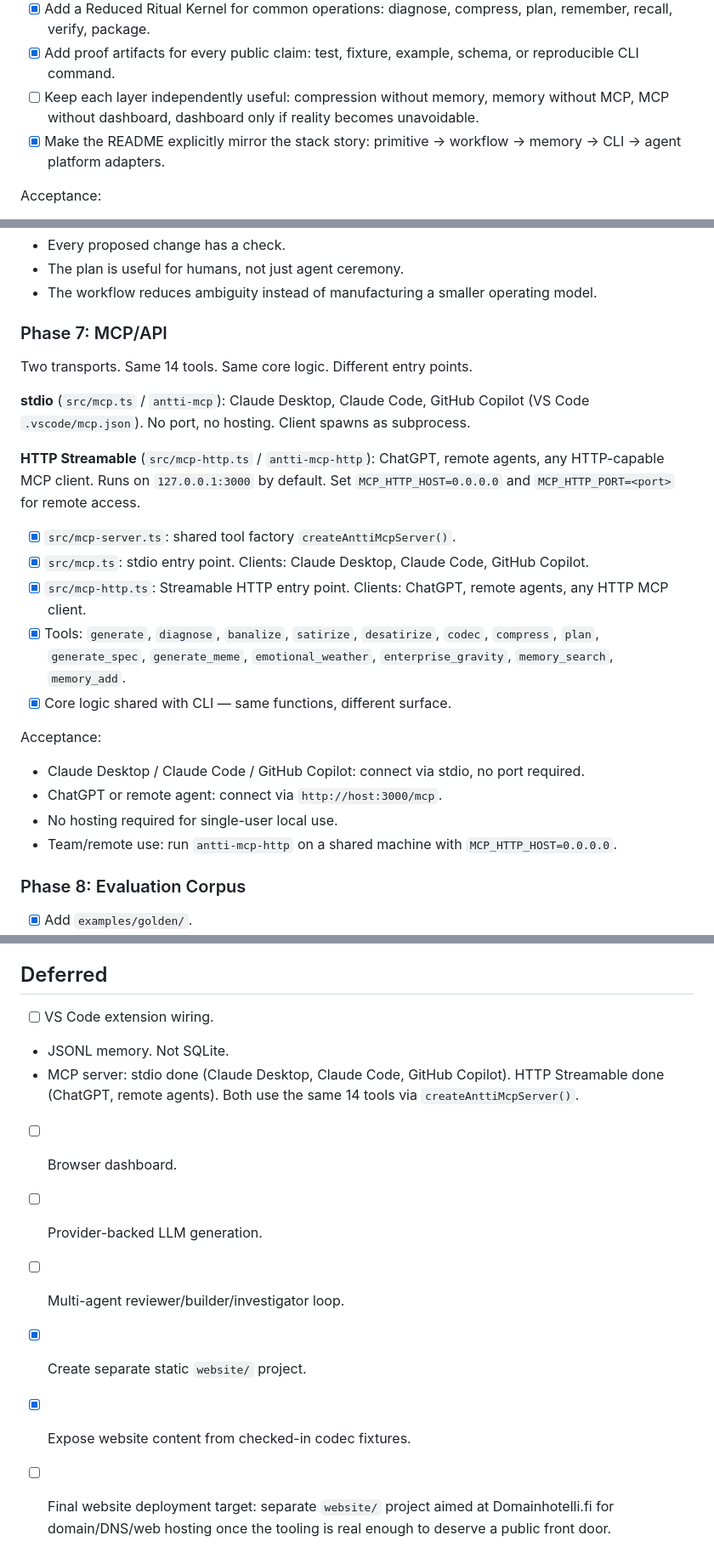
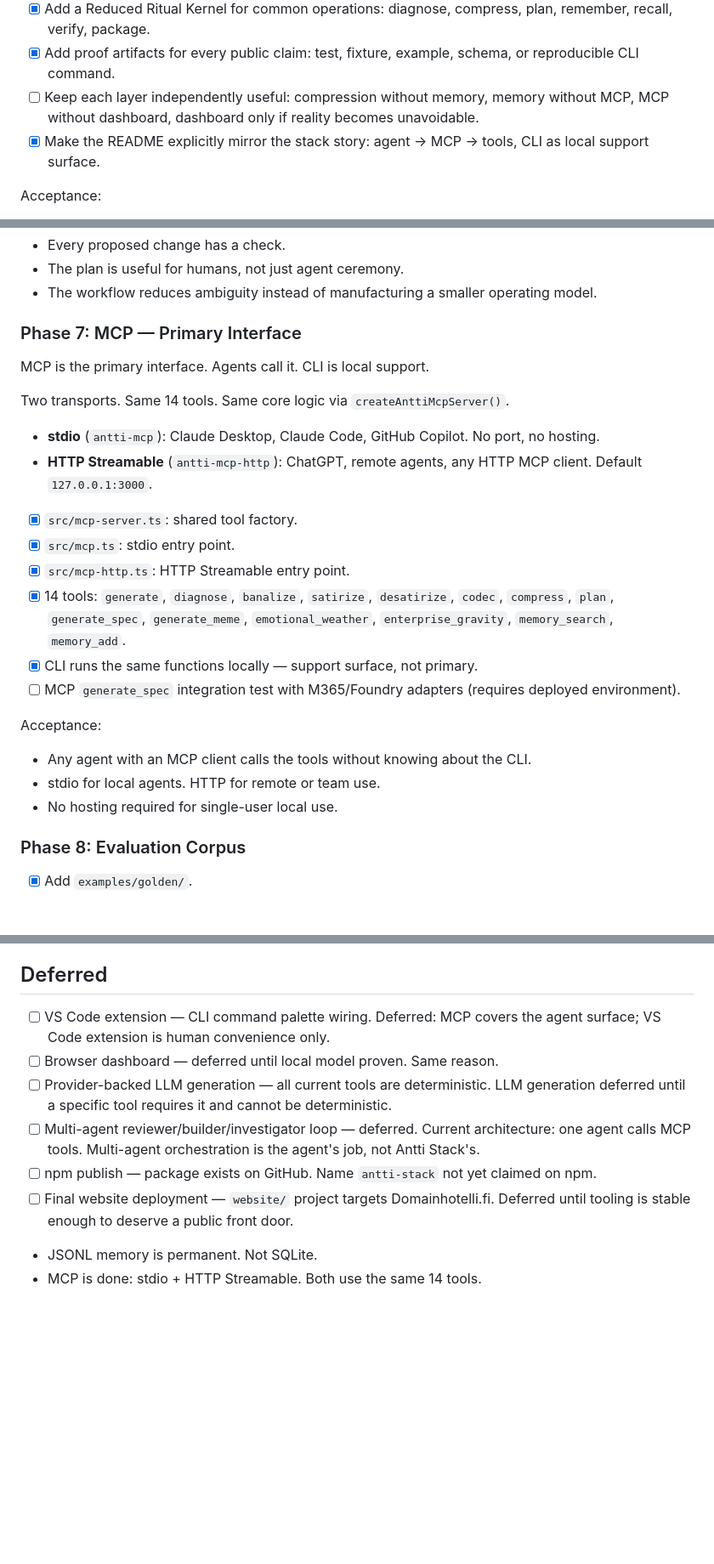
Before and after one commit to epical-antti-syvanne/antti-stack, a Markdown page: TODO.md, 3 parts joined by grey strips. Shown at 85% size. Rendered like a GitHub page; blank space fills up the shorter version.

Commit message:
docs: TODO updated to reflect MCP-first architecture — CLI is local support, not primary

```diff
--- a/TODO.md
+++ b/TODO.md
@@ -120,7 +119,7 @@ Antti Stack adaptations:
 - [x] Add a Reduced Ritual Kernel for common operations: diagnose, compress, plan, remember, recall, verify, package.
 - [x] Add proof artifacts for every public claim: test, fixture, example, schema, or reproducible CLI command.
 - [ ] Keep each layer independently useful: compression without memory, memory without MCP, MCP without dashboard, dashboard only if reality becomes unavoidable.
-- [x] Make the README explicitly mirror the stack story: primitive -> workflow -> memory -> CLI -> agent platform adapters.
+- [x] Make the README explicitly mirror the stack story: agent → MCP → tools, CLI as local support surface.
 
 Acceptance:
 
@@ -249,26 +248,27 @@ Acceptance:
 - The plan is useful for humans, not just agent ceremony.
 - The workflow reduces ambiguity instead of manufacturing a smaller operating model.
 
-### Phase 7: MCP/API
+### Phase 7: MCP — Primary Interface
 
-Two transports. Same 14 tools. Same core logic. Different entry points.
+MCP is the primary interface. Agents call it. CLI is local support.
 
-**stdio** (`src/mcp.ts` / `antti-mcp`): Claude Desktop, Claude Code, GitHub Copilot (VS Code `.vscode/mcp.json`). No port, no hosting. Client spawns as subprocess.
+Two transports. Same 14 tools. Same core logic via `createAnttiMcpServer()`.
 
-**HTTP Streamable** (`src/mcp-http.ts` / `antti-mcp-http`): ChatGPT, remote agents, any HTTP-capable MCP client. Runs on `127.0.0.1:3000` by default. Set `MCP_HTTP_HOST=0.0.0.0` and `MCP_HTTP_PORT=<port>` for remote access.
+- **stdio** (`antti-mcp`): Claude Desktop, Claude Code, GitHub Copilot. No port, no hosting.
+- **HTTP Streamable** (`antti-mcp-http`): ChatGPT, remote agents, any HTTP MCP client. Default `127.0.0.1:3000`.
 
-- [x] `src/mcp-server.ts`: shared tool factory `createAnttiMcpServer()`.
-- [x] `src/mcp.ts`: stdio entry point. Clients: Claude Desktop, Claude Code, GitHub Copilot.
-- [x] `src/mcp-http.ts`: Streamable HTTP entry point. Clients: ChatGPT, remote agents, any HTTP MCP client.
-- [x] Tools: `generate`, `diagnose`, `banalize`, `satirize`, `desatirize`, `codec`, `compress`, `plan`, `generate_spec`, `generate_meme`, `emotional_weather`, `enterprise_gravity`, `memory_search`, `memory_add`.
-- [x] Core logic shared with CLI — same functions, different surface.
+- [x] `src/mcp-server.ts`: shared tool factory.
+- [x] `src/mcp.ts`: stdio entry point.
+- [x] `src/mcp-http.ts`: HTTP Streamable entry point.
+- [x] 14 tools: `generate`, `diagnose`, `banalize`, `satirize`, `desatirize`, `codec`, `compress`, `plan`, `generate_spec`, `generate_meme`, `emotional_weather`, `enterprise_gravity`, `memory_search`, `memory_add`.
+- [x] CLI runs the same functions locally — support surface, not primary.
+- [ ] MCP `generate_spec` integration test with M365/Foundry adapters (requires deployed environment).
 
 Acceptance:
 
-- Claude Desktop / Claude Code / GitHub Copilot: connect via stdio, no port required.
-- ChatGPT or remote agent: connect via `http://host:3000/mcp`.
+- Any agent with an MCP client calls the tools without knowing about the CLI.
+- stdio for local agents. HTTP for remote or team use.
 - No hosting required for single-user local use.
-- Team/remote use: run `antti-mcp-http` on a shared machine with `MCP_HTTP_HOST=0.0.0.0`.
 
 ### Phase 8: Evaluation Corpus
 
@@ -439,13 +439,11 @@ Recommended next sprint:
 
 ## Deferred
 
-- [ ] VS Code extension wiring.
-- JSONL memory. Not SQLite.
-- MCP server: stdio done (Claude Desktop, Claude Code, GitHub Copilot). HTTP Streamable done (ChatGPT, remote agents). Both use the same 14 tools via `createAnttiMcpServer()`.
-- [ ] Browser dashboard.
-- [ ] Provider-backed LLM generation.
-- [ ] Multi-agent reviewer/builder/investigator loop.
-- [x] Create separate static `website/` project.
-- [x] Expose website content from checked-in codec fixtures.
-- [ ] Final website deployment target: separate `website/` project aimed at Domainhotelli.fi
- for domain/DNS/web hosting once the tooling is real enough to deserve a public front door.
+- [ ] VS Code extension — CLI command palette wiring. Deferred: MCP covers the agent surface; VS Code extension is human convenience only.
+- [ ] Browser dashboard — deferred until local model proven. Same reason.
+- [ ] Provider-backed LLM generation — all current tools are deterministic. LLM generation deferred until a specific tool requires it and cannot be deterministic.
+- [ ] Multi-agent reviewer/builder/investigator loop — deferred. Current architecture: one agent calls MCP tools. Multi-agent orchestration is the agent's job, not Antti Stack's.
+- [ ] npm publish — package exists on GitHub. Name `antti-stack` not yet claimed on npm.
+- [ ] Final website deployment — `website/` project targets Domainhotelli.fi. Deferred until tooling is stable enough to deserve a public front door.
+- JSONL memory is permanent. Not SQLite.
+- MCP is done: stdio + HTTP Streamable. Both use the same 14 tools.
```
Also changed, not shown: other parts of TODO.md (+12 -13 lines).
